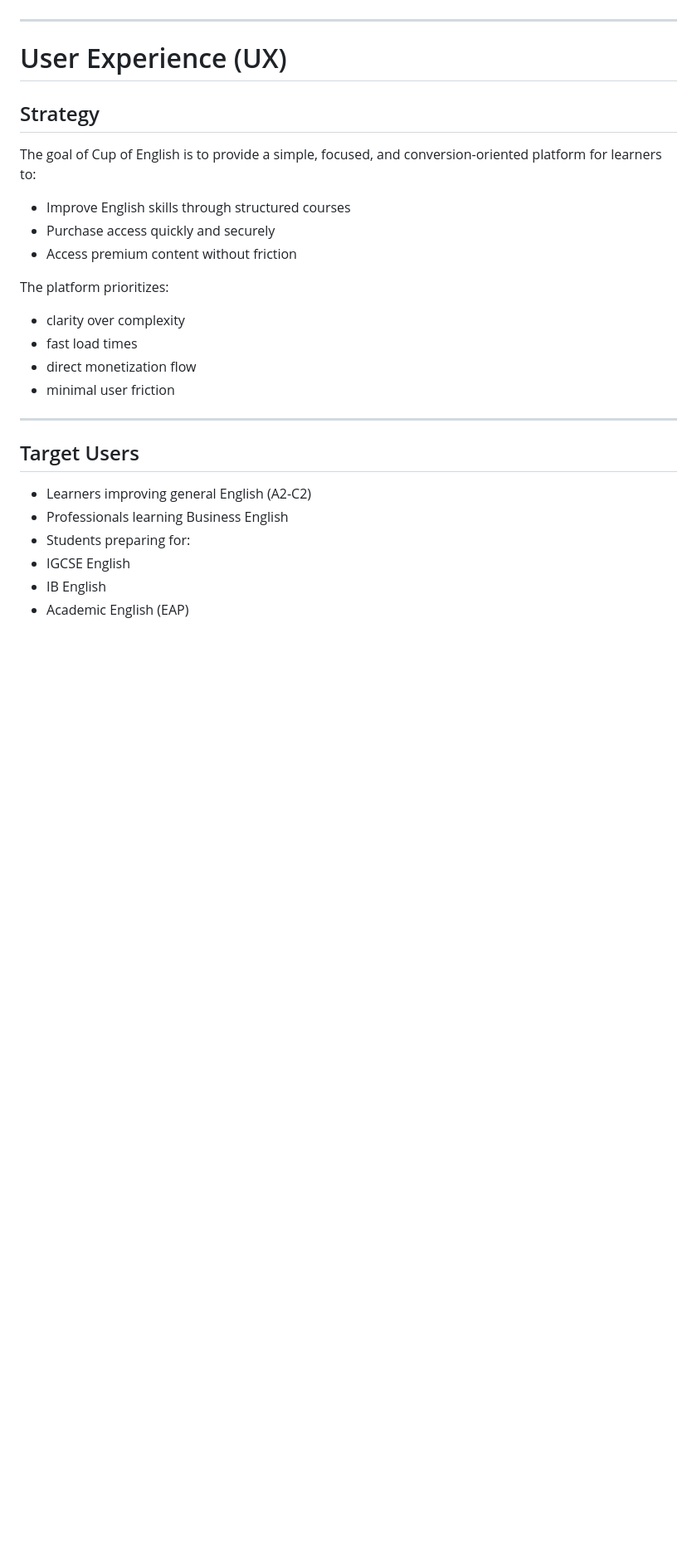
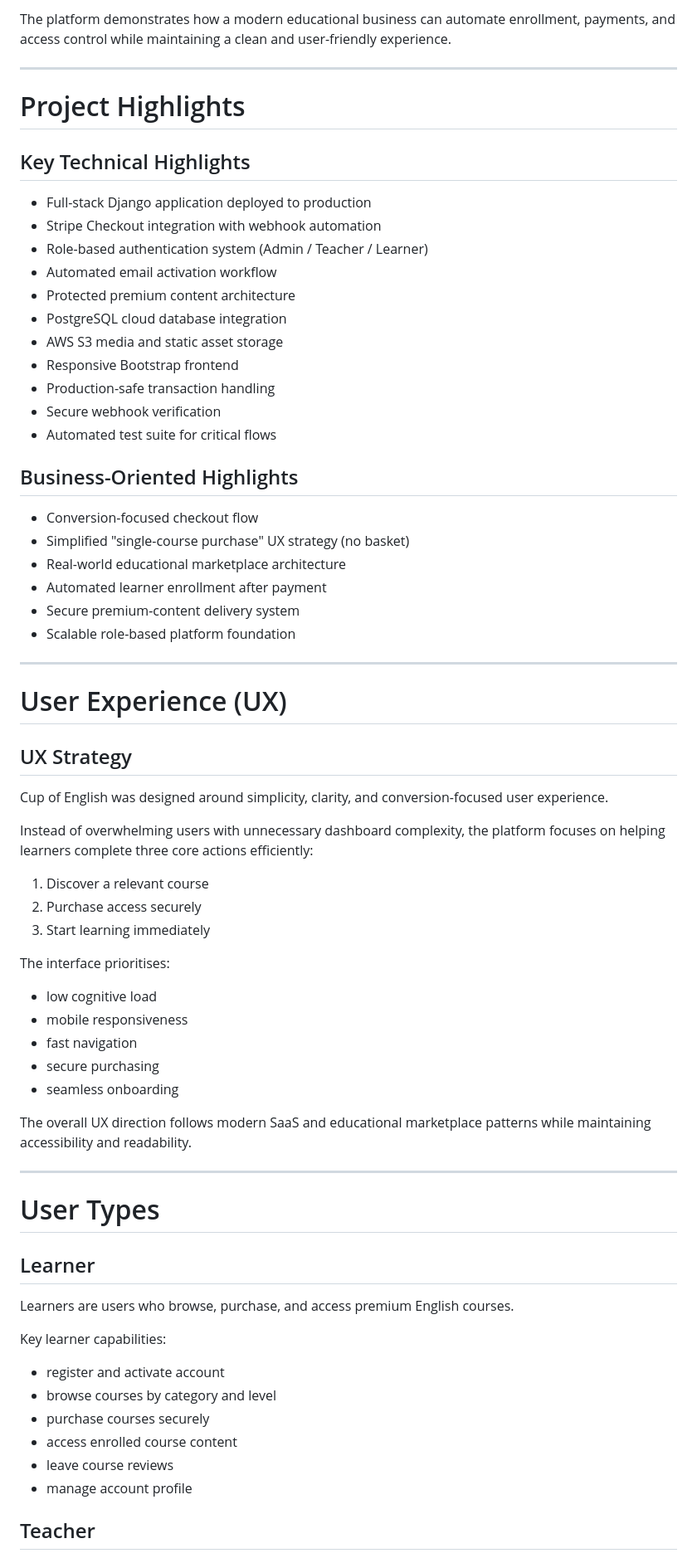
Before and after one commit to jackpoletek/cup-of-english, a Markdown page: README.md, the part around one of its changes. Shown at 83% size. Rendered like a GitHub page; blank space fills up the shorter version.

Commit message:
Revise README for clarity and project highlights
Updated README.md to enhance project description and user experience details.

```diff
--- a/README.md
+++ b/README.md
@@ -44,30 +73,68 @@ The application follows **KISS (Keep It Simple, Stupid)** principles while demon
+The platform demonstrates how a modern educational business can automate enrollment, payments, and access control while maintaining a clean and user-friendly experience.
+
+---
+
+# Project Highlights
+
+## Key Technical Highlights
+- Full-stack Django application deployed to production
+- Stripe Checkout integration with webhook automation
+- Role-based authentication system (Admin / Teacher / Learner)
+- Automated email activation workflow
+- Protected premium content architecture
+- PostgreSQL cloud database integration
+- AWS S3 media and static asset storage
+- Responsive Bootstrap frontend
+- Production-safe transaction handling
+- Secure webhook verification
+- Automated test suite for critical flows
+
+## Business-Oriented Highlights
+- Conversion-focused checkout flow
+- Simplified "single-course purchase" UX strategy (no basket)
+- Real-world educational marketplace architecture
+- Automated learner enrollment after payment
+- Secure premium-content delivery system
+- Scalable role-based platform foundation
 
 ---
 
 # User Experience (UX)
 
-## Strategy
+## UX Strategy
 
-The goal of Cup of English is to provide a simple, focused, and conversion-oriented platform for learners to:
+Cup of English was designed around simplicity, clarity, and conversion-focused user experience.
 
-- Improve English skills through structured courses
-- Purchase access quickly and securely
-- Access premium content without friction
+Instead of overwhelming users with unnecessary dashboard complexity, the platform focuses on helping learners complete three core actions efficiently:
 
-The platform prioritizes:
+1. Discover a relevant course
+2. Purchase access securely
+3. Start learning immediately
 
-- clarity over complexity
-- fast load times
-- direct monetization flow
-- minimal user friction
+The interface prioritises:
+- low cognitive load
+- mobile responsiveness
+- fast navigation
+- secure purchasing
+- seamless onboarding
+
+The overall UX direction follows modern SaaS and educational marketplace patterns while maintaining accessibility and readability.
 
 ---
 
-## Target Users
+# User Types
 
-- Learners improving general English (A2-C2)
-- Professionals learning Business English
-- Students preparing for:
-- IGCSE English
-- IB English
-- Academic English (EAP)
+## Learner
+
+Learners are users who browse, purchase, and access premium English courses.
+
+Key learner capabilities:
+- register and activate account
+- browse courses by category and level
+- purchase courses securely
+- access enrolled course content
+- leave course reviews
+- manage account profile
+
+## Teacher
+
```
Also changed, not shown: other parts of README.md (+92 -23 lines).
